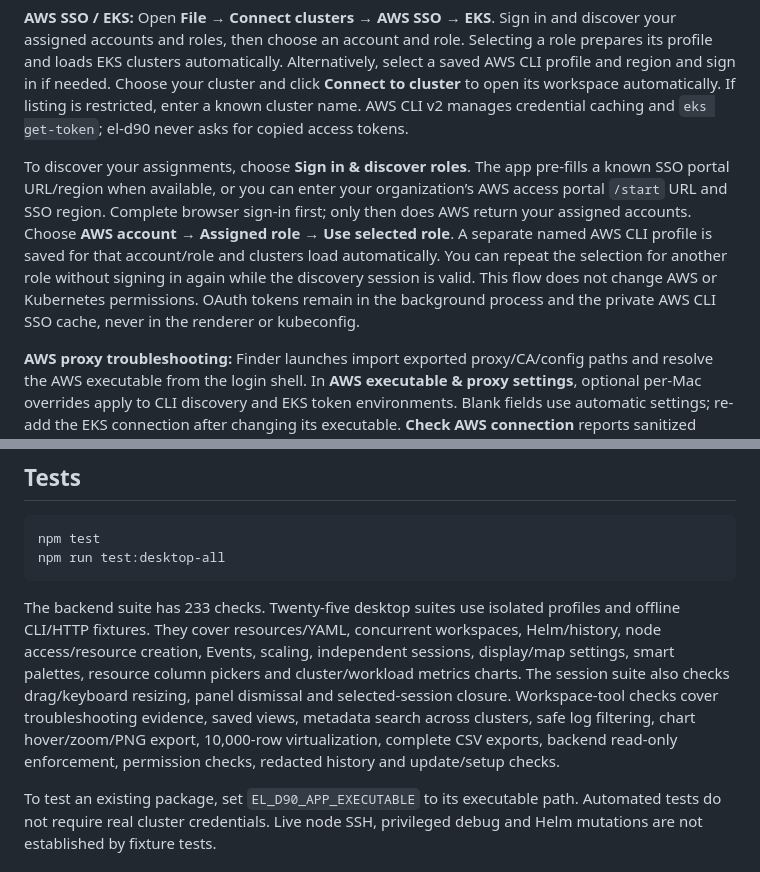
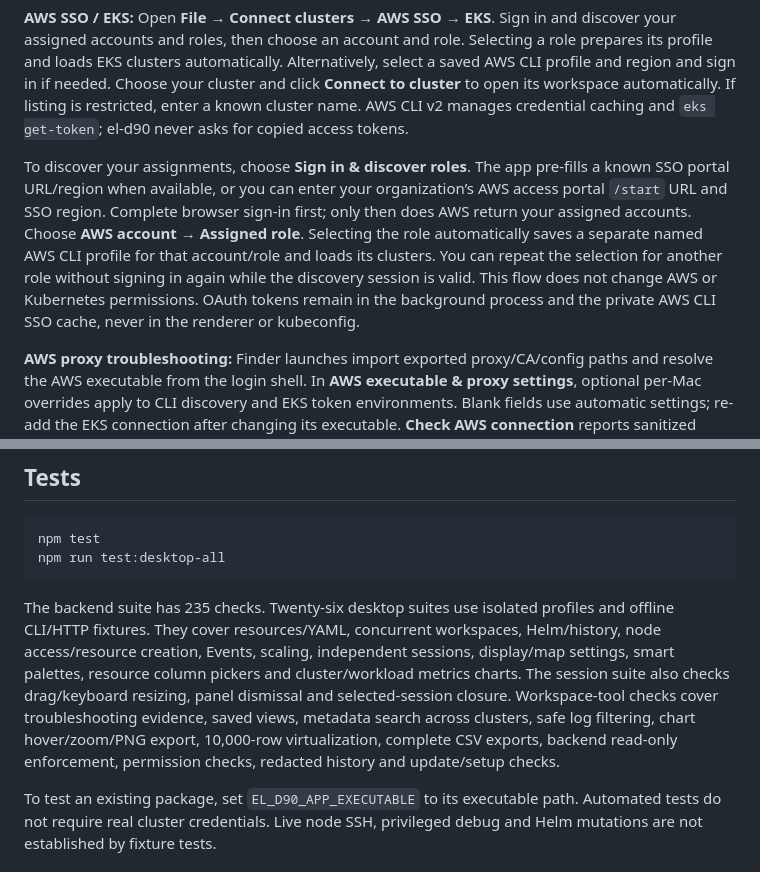
Before and after one commit to djohn99/el-d90, a Markdown page: README.md, 2 parts joined by grey strips. Rendered like a GitHub page.

Commit message:
docs: align 0.5.5 connection steps and validation counts

````diff
--- a/README.md
+++ b/README.md
@@ -72,7 +72,7 @@ Earlier workspace additions remain available:
 
 **AWS SSO / EKS:** Open **File → Connect clusters → AWS SSO → EKS**. Sign in and discover your assigned accounts and roles, then choose an account and role. Selecting a role prepares its profile and loads EKS clusters automatically. Alternatively, select a saved AWS CLI profile and region and sign in if needed. Choose your cluster and click **Connect to cluster** to open its workspace automatically. If listing is restricted, enter a known cluster name. AWS CLI v2 manages credential caching and `eks get-token`; el-d90 never asks for copied access tokens.
 
-To discover your assignments, choose **Sign in & discover roles**. The app pre-fills a known SSO portal URL/region when available, or you can enter your organization’s AWS access portal `/start` URL and SSO region. Complete browser sign-in first; only then does AWS return your assigned accounts. Choose **AWS account → Assigned role → Use selected role**. A separate named AWS CLI profile is saved for that account/role and clusters load automatically. You can repeat the selection for another role without signing in again while the discovery session is valid. This flow does not change AWS or Kubernetes permissions. OAuth tokens remain in the background process and the private AWS CLI SSO cache, never in the renderer or kubeconfig.
+To discover your assignments, choose **Sign in & discover roles**. The app pre-fills a known SSO portal URL/region when available, or you can enter your organization’s AWS access portal `/start` URL and SSO region. Complete browser sign-in first; only then does AWS return your assigned accounts. Choose **AWS account → Assigned role**. Selecting the role automatically saves a separate named AWS CLI profile for that account/role and loads its clusters. You can repeat the selection for another role without signing in again while the discovery session is valid. This flow does not change AWS or Kubernetes permissions. OAuth tokens remain in the background process and the private AWS CLI SSO cache, never in the renderer or kubeconfig.
 
 **AWS proxy troubleshooting:** Finder launches import exported proxy/CA/config paths and resolve the AWS executable from the login shell. In **AWS executable & proxy settings**, optional per-Mac overrides apply to CLI discovery and EKS token environments. Blank fields use automatic settings; re-add the EKS connection after changing its executable. **Check AWS connection** reports sanitized checks without identity payloads or proxy credentials. TLS verification stays enabled. A company proxy may require its trusted CA bundle. The affected second-Mac connection remains to be verified by its user.
 
@@ -204,7 +204,7 @@ npm test
 npm run test:desktop-all
 ```
 
-The backend suite has 233 checks. Twenty-five desktop suites use isolated profiles and offline CLI/HTTP fixtures. They cover resources/YAML, concurrent workspaces, Helm/history, node access/resource creation, Events, scaling, independent sessions, display/map settings, smart palettes, resource column pickers and cluster/workload metrics charts. The session suite also checks drag/keyboard resizing, panel dismissal and selected-session closure. Workspace-tool checks cover troubleshooting evidence, saved views, metadata search across clusters, safe log filtering, chart hover/zoom/PNG export, 10,000-row virtualization, complete CSV exports, backend read-only enforcement, permission checks, redacted history and update/setup checks.
+The backend suite has 235 checks. Twenty-six desktop suites use isolated profiles and offline CLI/HTTP fixtures. They cover resources/YAML, concurrent workspaces, Helm/history, node access/resource creation, Events, scaling, independent sessions, display/map settings, smart palettes, resource column pickers and cluster/workload metrics charts. The session suite also checks drag/keyboard resizing, panel dismissal and selected-session closure. Workspace-tool checks cover troubleshooting evidence, saved views, metadata search across clusters, safe log filtering, chart hover/zoom/PNG export, 10,000-row virtualization, complete CSV exports, backend read-only enforcement, permission checks, redacted history and update/setup checks.
 
 To test an existing package, set `EL_D90_APP_EXECUTABLE` to its executable path. Automated tests do not require real cluster credentials. Live node SSH, privileged debug and Helm mutations are not established by fixture tests.
 
````
Also changed, not shown: docs/extensions.md (+1 -1 lines).
